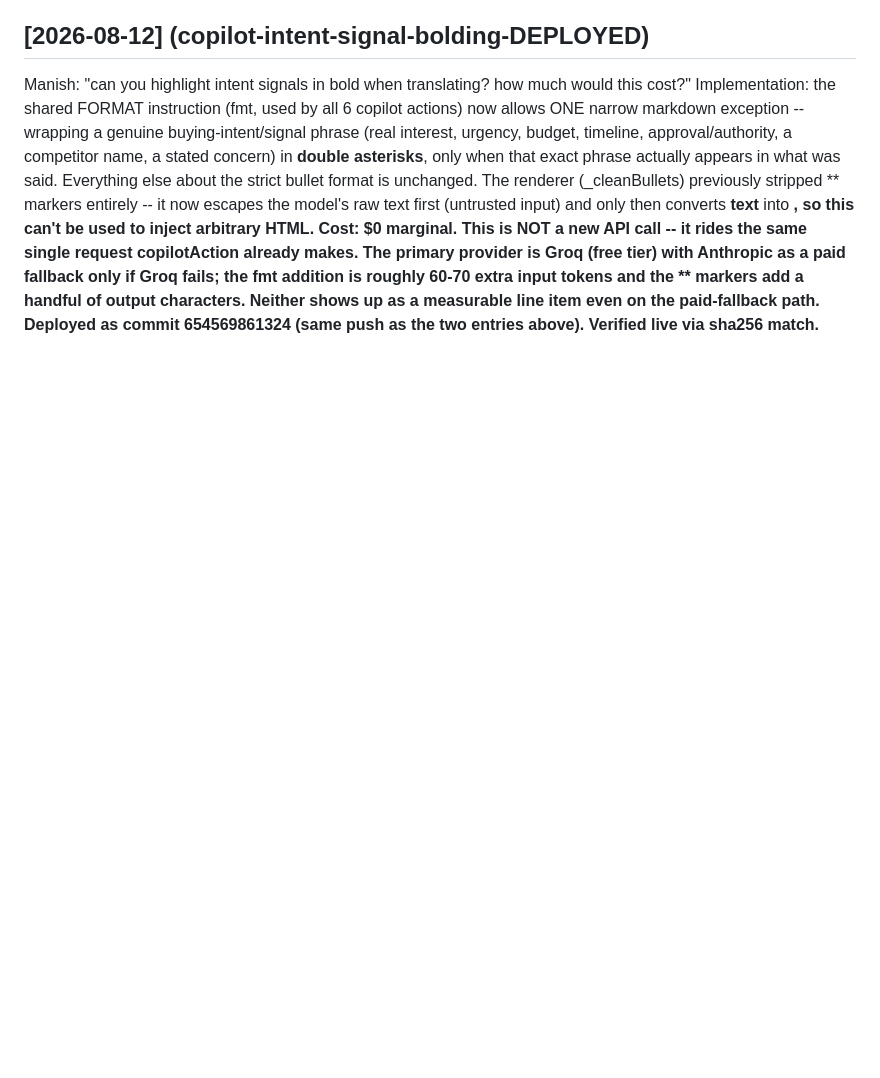
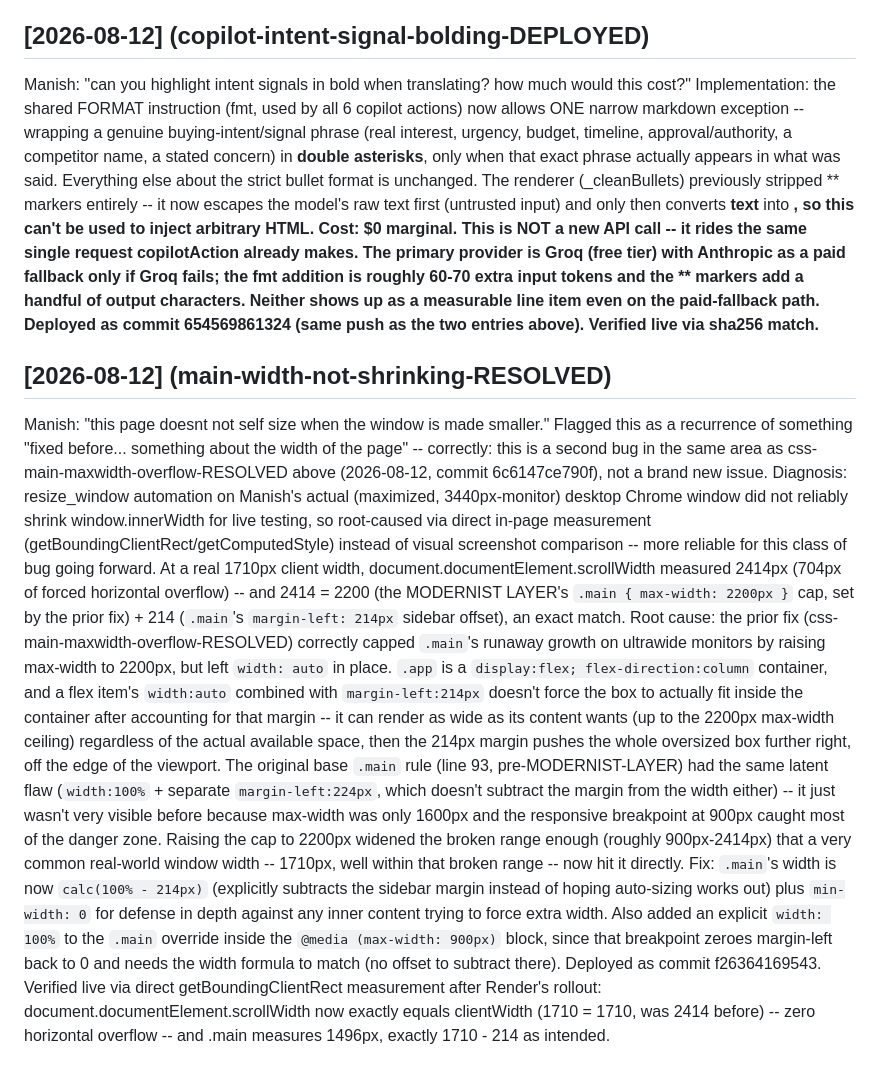
Before and after one commit to smart0109/second-brain, a Markdown page: PIPELINE_ERRORS.md, the part around the change. GitHub-like rendering; blank space fills up the shorter version.

Commit message:
Log main-width-not-shrinking-RESOLVED to PIPELINE_ERRORS.md

```diff
--- a/PIPELINE_ERRORS.md
+++ b/PIPELINE_ERRORS.md
@@ -100,3 +100,10 @@ Manish: "can you highlight intent signals in bold when translating? how much wou
 Implementation: the shared FORMAT instruction (fmt, used by all 6 copilot actions) now allows ONE narrow markdown exception -- wrapping a genuine buying-intent/signal phrase (real interest, urgency, budget, timeline, approval/authority, a competitor name, a stated concern) in **double asterisks**, only when that exact phrase actually appears in what was said. Everything else about the strict bullet format is unchanged. The renderer (_cleanBullets) previously stripped ** markers entirely -- it now escapes the model's raw text first (untrusted input) and only then converts **text** into <strong>, so this can't be used to inject arbitrary HTML.
 Cost: $0 marginal. This is NOT a new API call -- it rides the same single request copilotAction already makes. The primary provider is Groq (free tier) with Anthropic as a paid fallback only if Groq fails; the fmt addition is roughly 60-70 extra input tokens and the ** markers add a handful of output characters. Neither shows up as a measurable line item even on the paid-fallback path.
 Deployed as commit 654569861324 (same push as the two entries above). Verified live via sha256 match.
+
+## [2026-08-12] (main-width-not-shrinking-RESOLVED)
+Manish: "this page doesnt not self size when the window is made smaller." Flagged this as a recurrence of something "fixed before... something about the width of the page" -- correctly: this is a second bug in the same area as css-main-maxwidth-overflow-RESOLVED above (2026-08-12, commit 6c6147ce790f), not a brand new issue.
+Diagnosis: resize_window automation on Manish's actual (maximized, 3440px-monitor) desktop Chrome window did not reliably shrink window.innerWidth for live testing, so root-caused via direct in-page measurement (getBoundingClientRect/getComputedStyle) instead of visual screenshot comparison -- more reliable for this class of bug going forward. At a real 1710px client width, document.documentElement.scrollWidth measured 2414px (704px of forced horizontal overflow) -- and 2414 = 2200 (the MODERNIST LAYER's `.main { max-width: 2200px }` cap, set by the prior fix) + 214 (`.main`'s `margin-left: 214px` sidebar offset), an exact match.
+Root cause: the prior fix (css-main-maxwidth-overflow-RESOLVED) correctly capped `.main`'s runaway growth on ultrawide monitors by raising max-width to 2200px, but left `width: auto` in place. `.app` is a `display:flex; flex-direction:column` container, and a flex item's `width:auto` combined with `margin-left:214px` doesn't force the box to actually fit inside the container after accounting for that margin -- it can render as wide as its content wants (up to the 2200px max-width ceiling) regardless of the actual available space, then the 214px margin pushes the whole oversized box further right, off the edge of the viewport. The original base `.main` rule (line 93, pre-MODERNIST-LAYER) had the same latent flaw (`width:100%` + separate `margin-left:224px`, which doesn't subtract the margin from the width either) -- it just wasn't very visible before because max-width was only 1600px and the responsive breakpoint at 900px caught most of the danger zone. Raising the cap to 2200px widened the broken range enough (roughly 900px-2414px) that a very common real-world window width -- 1710px, well within that broken range -- now hit it directly.
+Fix: `.main`'s width is now `calc(100% - 214px)` (explicitly subtracts the sidebar margin instead of hoping auto-sizing works out) plus `min-width: 0` for defense in depth against any inner content trying to force extra width. Also added an explicit `width: 100%` to the `.main` override inside the `@media (max-width: 900px)` block, since that breakpoint zeroes margin-left back to 0 and needs the width formula to match (no offset to subtract there).
+Deployed as commit f26364169543. Verified live via direct getBoundingClientRect measurement after Render's rollout: document.documentElement.scrollWidth now exactly equals clientWidth (1710 = 1710, was 2414 before) -- zero horizontal overflow -- and .main measures 1496px, exactly 1710 - 214 as intended.
```
